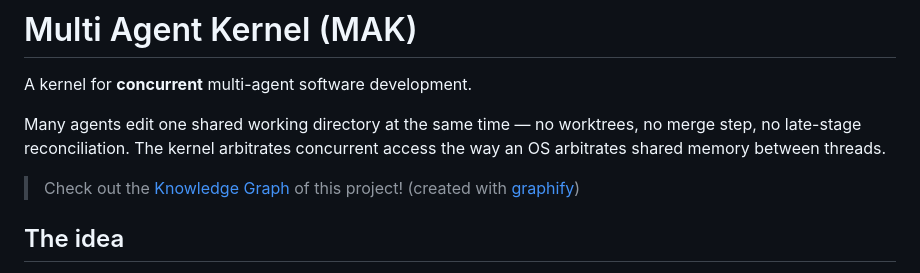
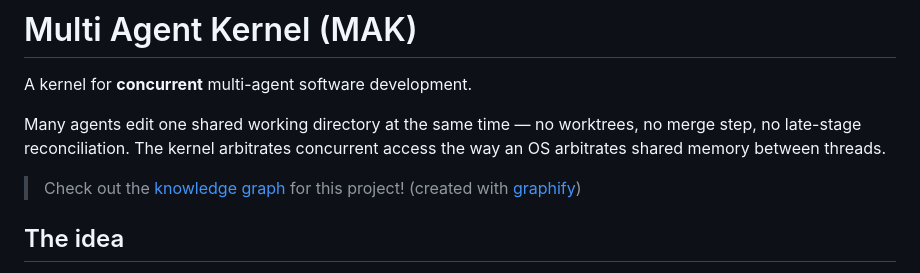
Before and after one commit to chaseungjoon/multi-agent-kernel, a Markdown page: README.md, the part around the change. Drawn GitHub-style.

```diff
--- a/README.md
+++ b/README.md
@@ -6,7 +6,7 @@ Many agents edit one shared working directory at the same time — no worktrees,
 late-stage reconciliation. The kernel arbitrates concurrent access the way an OS
 arbitrates shared memory between threads.
 
-> Check out the [Knowledge Graph](https://mak-kg.vercel.app) of this project! (created with [graphify](https://github.com/safishamsi/graphify))
+> Check out the [knowledge graph](https://mak-kg.vercel.app) for this project! (created with [graphify](https://github.com/safishamsi/graphify))
 
 ## The idea
 
```
